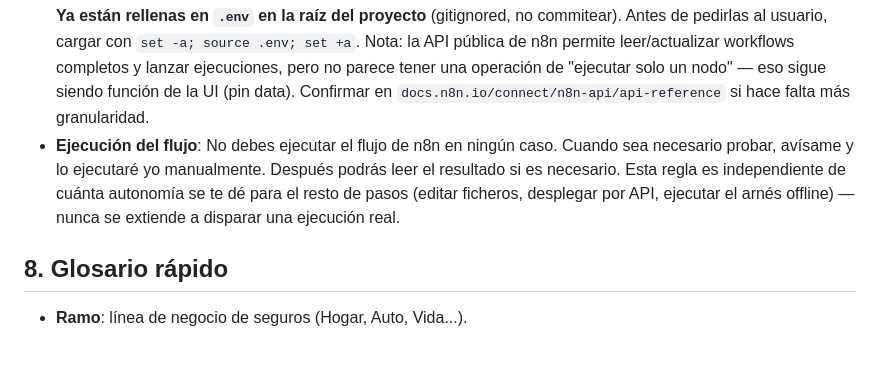
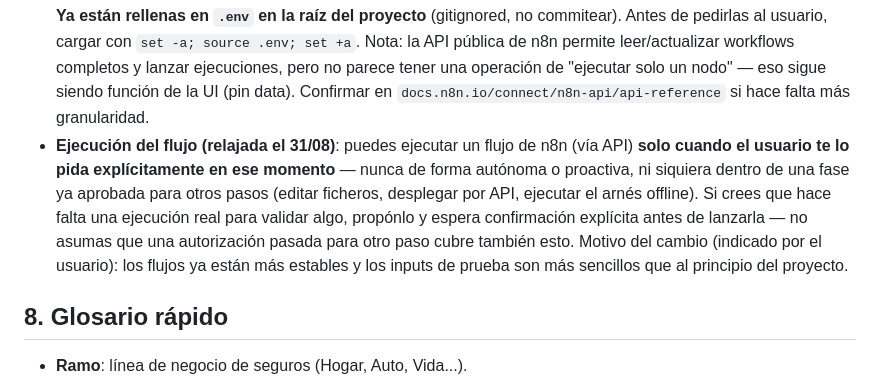
Before and after one commit to angelparramartinez/comparative-generator, a Markdown page: CLAUDE.md, the part around the change. Drawn GitHub-style; blank space fills up the shorter version.

Commit message:
Relajar regla de ejecución del flujo n8n (CLAUDE.md §7)
El usuario decidió que a partir de ahora sí puedo ejecutar un flujo de
n8n vía API, pero únicamente cuando lo pida de forma explícita en ese
momento concreto -- nunca de forma autónoma o proactiva, ni siquiera
dentro de una fase ya aprobada para otros pasos. Motivo: los flujos ya
están más estables y los inputs de prueba son más sencillos que al
principio del proyecto.

Co-Authored-By: Claude Sonnet 5 <noreply@anthropic.com>

```diff
--- a/CLAUDE.md
+++ b/CLAUDE.md
@@ -486,7 +486,7 @@ el coste real, a cambio de asumir el riesgo de perder algún caso raro.
   ejecuciones, pero no parece tener una operación de "ejecutar solo un nodo" — eso
   sigue siendo función de la UI (pin data). Confirmar en
   `docs.n8n.io/connect/n8n-api/api-reference` si hace falta más granularidad.
-- **Ejecución del flujo**: No debes ejecutar el flujo de n8n en ningún caso. Cuando sea necesario probar, avísame y lo ejecutaré yo manualmente. Después podrás leer el resultado si es necesario. Esta regla es independiente de cuánta autonomía se te dé para el resto de pasos (editar ficheros, desplegar por API, ejecutar el arnés offline) — nunca se extiende a disparar una ejecución real.
+- **Ejecución del flujo (relajada el 31/08)**: puedes ejecutar un flujo de n8n (vía API) **solo cuando el usuario te lo pida explícitamente en ese momento** — nunca de forma autónoma o proactiva, ni siquiera dentro de una fase ya aprobada para otros pasos (editar ficheros, desplegar por API, ejecutar el arnés offline). Si crees que hace falta una ejecución real para validar algo, propónlo y espera confirmación explícita antes de lanzarla — no asumas que una autorización pasada para otro paso cubre también esto. Motivo del cambio (indicado por el usuario): los flujos ya están más estables y los inputs de prueba son más sencillos que al principio del proyecto.
 
 ## 8. Glosario rápido
 
```
